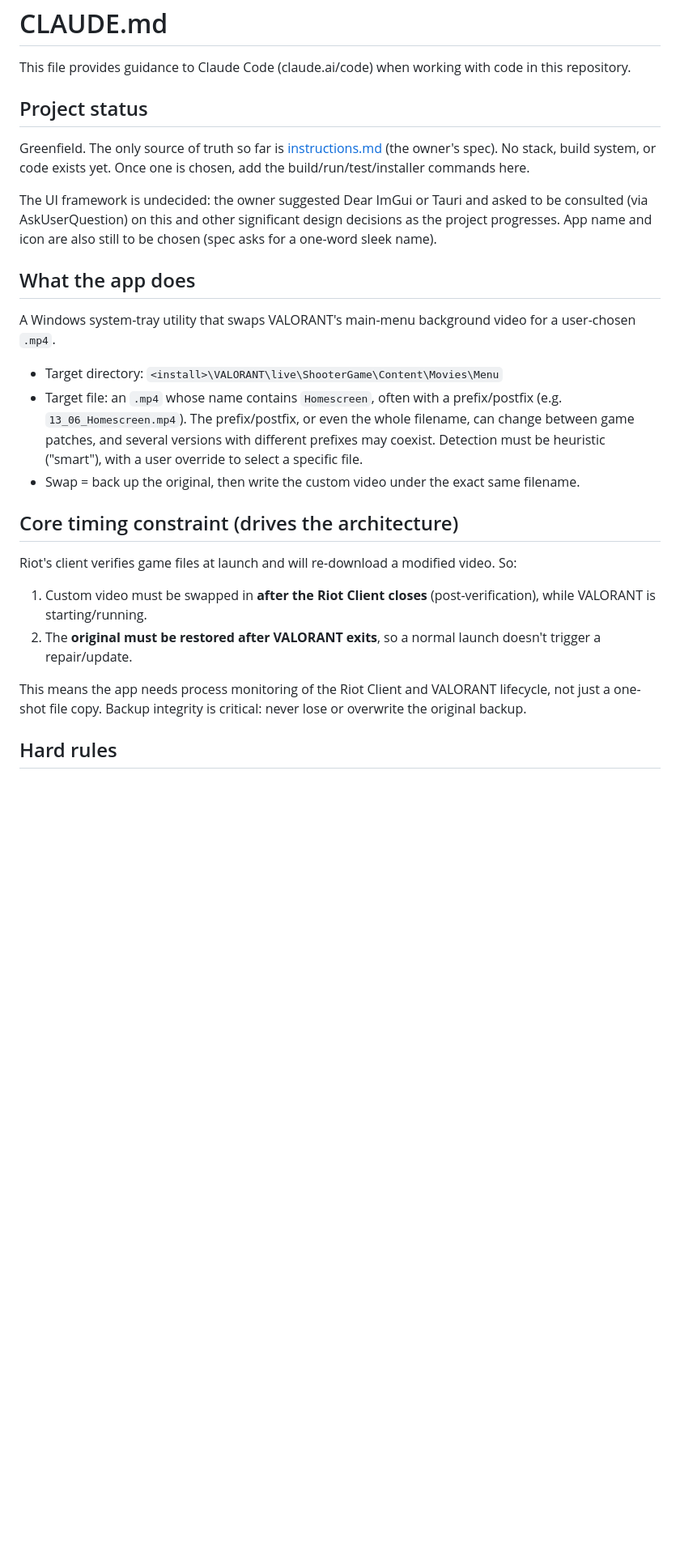
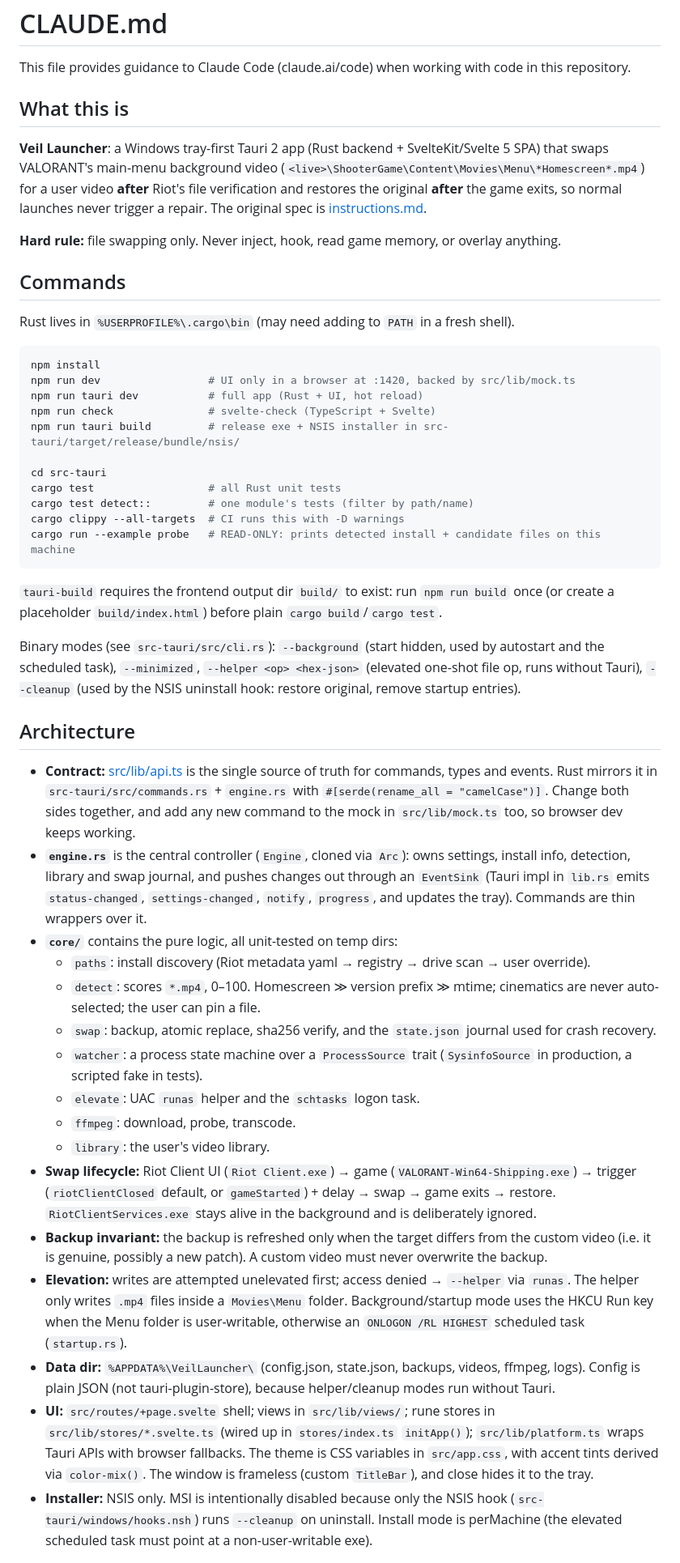
Before and after one commit to ChirisaCasey/veil-launcher, a Markdown page: CLAUDE.md, the part around one of its changes. Shown at 81% size. Rendered like a GitHub page; blank space fills up the shorter version.

Commit message:
Add real app screenshots, update README and CLAUDE.md
Co-Authored-By: Claude Opus 5.5 <noreply@anthropic.com>

````diff
--- a/CLAUDE.md
+++ b/CLAUDE.md
@@ -2,28 +2,50 @@
 
 This file provides guidance to Claude Code (claude.ai/code) when working with code in this repository.
 
-## Project status
+## What this is
 
-Greenfield. The only source of truth so far is [instructions.md](instructions.md) (the owner's spec). No stack, build system, or code exists yet. Once one is chosen, add the build/run/test/installer commands here.
+**Veil Launcher**: a Windows tray-first Tauri 2 app (Rust backend + SvelteKit/Svelte 5 SPA) that swaps VALORANT's main-menu background video (`<live>\ShooterGame\Content\Movies\Menu\*Homescreen*.mp4`) for a user video **after** Riot's file verification and restores the original **after** the game exits, so normal launches never trigger a repair. The original spec is [instructions.md](instructions.md).
 
-The UI framework is undecided: the owner suggested Dear ImGui or Tauri and asked to be consulted (via AskUserQuestion) on this and other significant design decisions as the project progresses. App name and icon are also still to be chosen (spec asks for a one-word sleek name).
+**Hard rule:** file swapping only. Never inject, hook, read game memory, or overlay anything.
 
-## What the app does
+## Commands
 
-A Windows system-tray utility that swaps VALORANT's main-menu background video for a user-chosen `.mp4`.
+Rust lives in `%USERPROFILE%\.cargo\bin` (may need adding to `PATH` in a fresh shell).
 
-- Target directory: `<install>\VALORANT\live\ShooterGame\Content\Movies\Menu`
-- Target file: an `.mp4` whose name contains `Homescreen`, often with a prefix/postfix (e.g. `13_06_Homescreen.mp4`). The prefix/postfix, or even the whole filename, can change between game patches, and several versions with different prefixes may coexist. Detection must be heuristic ("smart"), with a user override to select a specific file.
-- Swap = back up the original, then write the custom video under the exact same filename.
+```sh
+npm install
+npm run dev                 # UI only in a browser at :1420, backed by src/lib/mock.ts
+npm run tauri dev           # full app (Rust + UI, hot reload)
+npm run check               # svelte-check (TypeScript + Svelte)
+npm run tauri build         # release exe + NSIS installer in src-tauri/target/release/bundle/nsis/
 
-## Core timing constraint (drives the architecture)
+cd src-tauri
+cargo test                  # all Rust unit tests
+cargo test detect::         # one module's tests (filter by path/name)
+cargo clippy --all-targets  # CI runs this with -D warnings
+cargo run --example probe   # READ-ONLY: prints detected install + candidate files on this machine
+```
 
-Riot's client verifies game files at launch and will re-download a modified video. So:
+`tauri-build` requires the frontend output dir `build/` to exist: run `npm run build` once (or create a placeholder `build/index.html`) before plain `cargo build`/`cargo test`.
 
-1. Custom video must be swapped in **after the Riot Client closes** (post-verification), while VALORANT is starting/running.
-2. The **original must be restored after VALORANT exits**, so a normal launch doesn't trigger a repair/update.
+Binary modes (see `src-tauri/src/cli.rs`): `--background` (start hidden, used by autostart and the scheduled task), `--minimized`, `--helper <op> <hex-json>` (elevated one-shot file op, runs without Tauri), `--cleanup` (used by the NSIS uninstall hook: restore original, remove startup entries).
 
-This means the app needs process monitoring of the Riot Client and VALORANT lifecycle, not just a one-shot file copy. Backup integrity is critical: never lose or overwrite the original backup.
+## Architecture
 
-## Hard rules
+- **Contract:** [src/lib/api.ts](src/lib/api.ts) is the single source of truth for commands, types and events. Rust mirrors it in `src-tauri/src/commands.rs` + `engine.rs` with `#[serde(rename_all = "camelCase")]`. Change both sides together, and add any new command to the mock in `src/lib/mock.ts` too, so browser dev keeps working.
+- **`engine.rs`** is the central controller (`Engine`, cloned via `Arc`): owns settings, install info, detection, library and swap journal, and pushes changes out through an `EventSink` (Tauri impl in `lib.rs` emits `status-changed`, `settings-changed`, `notify`, `progress`, and updates the tray). Commands are thin wrappers over it.
+- **`core/`** contains the pure logic, all unit-tested on temp dirs:
+  - `paths`: install discovery (Riot metadata yaml → registry → drive scan → user override).
+  - `detect`: scores `*.mp4`, 0–100. Homescreen ≫ version prefix ≫ mtime; cinematics are never auto-selected; the user can pin a file.
+  - `swap`: backup, atomic replace, sha256 verify, and the `state.json` journal used for crash recovery.
+  - `watcher`: a process state machine over a `ProcessSource` trait (`SysinfoSource` in production, a scripted fake in tests).
+  - `elevate`: UAC `runas` helper and the `schtasks` logon task.
+  - `ffmpeg`: download, probe, transcode.
+  - `library`: the user's video library.
+- **Swap lifecycle:** Riot Client UI (`Riot Client.exe`) → game (`VALORANT-Win64-Shipping.exe`) → trigger (`riotClientClosed` default, or `gameStarted`) + delay → swap → game exits → restore. `RiotClientServices.exe` stays alive in the background and is deliberately ignored.
+- **Backup invariant:** the backup is refreshed only when the target differs from the custom video (i.e. it is genuine, possibly a new patch). A custom video must never overwrite the backup.
+- **Elevation:** writes are attempted unelevated first; access denied → `--helper` via `runas`. The helper only writes `.mp4` files inside a `Movies\Menu` folder. Background/startup mode uses the HKCU Run key when the Menu folder is user-writable, otherwise an `ONLOGON /RL HIGHEST` scheduled task (`startup.rs`).
+- **Data dir:** `%APPDATA%\VeilLauncher\` (config.json, state.json, backups\, videos\, ffmpeg\, logs\). Config is plain JSON (not tauri-plugin-store), because helper/cleanup modes run without Tauri.
+- **UI:** `src/routes/+page.svelte` shell; views in `src/lib/views/`; rune stores in `src/lib/stores/*.svelte.ts` (wired up in `stores/index.ts` `initApp()`); `src/lib/platform.ts` wraps Tauri APIs with browser fallbacks. The theme is CSS variables in `src/app.css`, with accent tints derived via `color-mix()`. The window is frameless (custom `TitleBar`), and close hides it to the tray.
+- **Installer:** NSIS only. MSI is intentionally disabled because only the NSIS hook (`src-tauri/windows/hooks.nsh`) runs `--cleanup` on uninstall. Install mode is perMachine (the elevated scheduled task must point at a non-user-writable exe).
 
````
Also changed, not shown: other parts of CLAUDE.md (+5 -9 lines), README.md (+5 -3 lines), docs/screenshots/detection.png (added), docs/screenshots/home.png (added), docs/screenshots/settings.png (added), docs/screenshots/videos.png (added), 1 other file.
